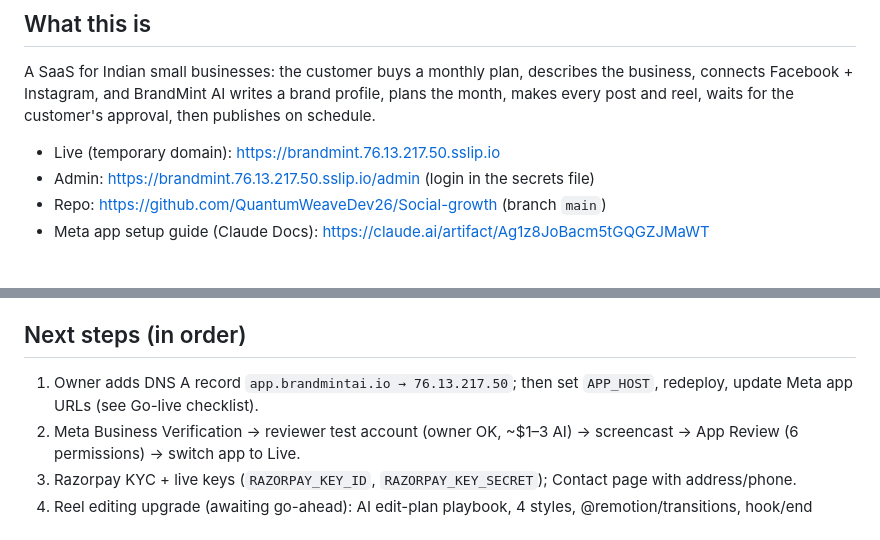
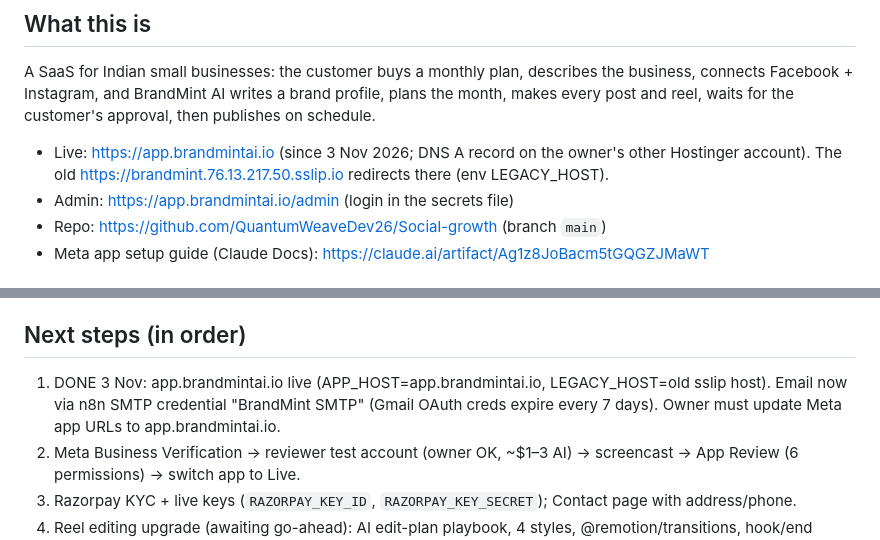
Before and after one commit to QuantumWeaveDev26/Social-growth, a Markdown page: HANDOFF.md, 2 parts joined by grey strips. GitHub-like rendering.

Commit message:
Handoff: new domain and SMTP email
Co-Authored-By: Claude Opus 5.5 <noreply@anthropic.com>
Claude-Session: https://claude.ai/code/session_01YEVL2KsJfJeMut4DUsS3q8

```diff
--- a/HANDOFF.md
+++ b/HANDOFF.md
@@ -6,8 +6,8 @@ Read this first if you are a new Claude session picking up this project. Secrets
 
 A SaaS for Indian small businesses: the customer buys a monthly plan, describes the business, connects Facebook + Instagram, and BrandMint AI writes a brand profile, plans the month, makes every post and reel, waits for the customer's approval, then publishes on schedule.
 
-- Live (temporary domain): https://brandmint.76.13.217.50.sslip.io
-- Admin: https://brandmint.76.13.217.50.sslip.io/admin (login in the secrets file)
+- Live: https://app.brandmintai.io (since 3 Nov 2026; DNS A record on the owner's other Hostinger account). The old https://brandmint.76.13.217.50.sslip.io redirects there (env LEGACY_HOST).
+- Admin: https://app.brandmintai.io/admin (login in the secrets file)
 - Repo: https://github.com/QuantumWeaveDev26/Social-growth (branch `main`)
 - Meta app setup guide (Claude Docs): https://claude.ai/artifact/Ag1z8JoBacm5tGQGZJMaWT
 
@@ -64,7 +64,7 @@ Customer pages: `/onboarding` (plan → business → brand kit → connect Meta
 
 ## Next steps (in order)
 
-1. Owner adds DNS A record `app.brandmintai.io → 76.13.217.50`; then set `APP_HOST`, redeploy, update Meta app URLs (see Go-live checklist).
+1. DONE 3 Nov: app.brandmintai.io live (APP_HOST=app.brandmintai.io, LEGACY_HOST=old sslip host). Email now via n8n SMTP credential "BrandMint SMTP" (Gmail OAuth creds expire every 7 days). Owner must update Meta app URLs to app.brandmintai.io.
 2. Meta Business Verification → reviewer test account (owner OK, ~$1–3 AI) → screencast → App Review (6 permissions) → switch app to Live.
 3. Razorpay KYC + live keys (`RAZORPAY_KEY_ID`, `RAZORPAY_KEY_SECRET`); Contact page with address/phone.
 4. Reel editing upgrade (awaiting go-ahead): AI edit-plan playbook, 4 styles, @remotion/transitions, hook/end cards, smart edits (re-render / text-only / single scene). Check Remotion licence (free ≤3 employees).
```
